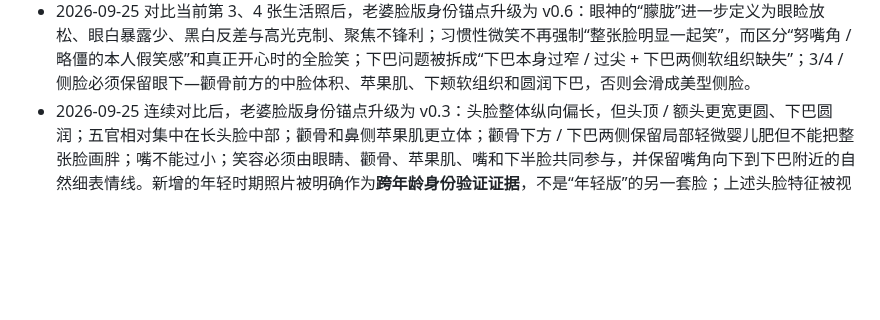
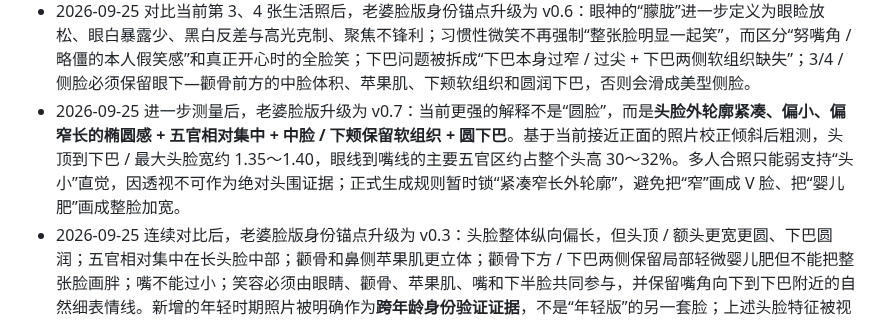
Before and after one commit to Darcy-Jin/Relationship, a Markdown page: docs/current-state.md, the part around the change. GitHub-like rendering; blank space fills up the shorter version.

Commit message:
docs(state): record compact narrow wife-face calibration

```diff
--- a/docs/current-state.md
+++ b/docs/current-state.md
@@ -68,6 +68,7 @@ Relationship
 - 2026-09-25 身份校准继续补充：眼神长期有“软、松、带一点雾感”的稳定特征，表现为眼睑放松、眼白暴露少、聚焦不锋利，而不是失焦或无神；3/4 / 侧脸必须继续保留颧骨下方软组织、轻微婴儿肥、柔和下颌转折和圆润下巴，不能一转侧面就滑成尖脸 / 美型脸。
 - 2026-09-25 参考图使用规则进一步修正：**现在照片作为结构基线**；年轻照片不再进入主结构校准区，而用于验证跨年龄稳定特征和补充表情机制。特别记录：她某些笑容会“努嘴角”，让下半脸被轻微撑开，在侧转角度下造成下巴视觉上更尖的假象；该动态尖感不能写回静态骨相。
 - 2026-09-25 对比当前第 3、4 张生活照后，老婆脸版身份锚点升级为 v0.6：眼神的“朦胧”进一步定义为眼睑放松、眼白暴露少、黑白反差与高光克制、聚焦不锋利；习惯性微笑不再强制“整张脸明显一起笑”，而区分“努嘴角 / 略僵的本人假笑感”和真正开心时的全脸笑；下巴问题被拆成“下巴本身过窄 / 过尖 + 下巴两侧软组织缺失”；3/4 / 侧脸必须保留眼下—颧骨前方的中脸体积、苹果肌、下颊软组织和圆润下巴，否则会滑成美型侧脸。
+- 2026-09-25 进一步测量后，老婆脸版升级为 v0.7：当前更强的解释不是“圆脸”，而是**头脸外轮廓紧凑、偏小、偏窄长的椭圆感 + 五官相对集中 + 中脸 / 下颊保留软组织 + 圆下巴**。基于当前接近正面的照片校正倾斜后粗测，头顶到下巴 / 最大头脸宽约 1.35～1.40，眼线到嘴线的主要五官区约占整个头高 30～32%。多人合照只能弱支持“头小”直觉，因透视不可作为绝对头围证据；正式生成规则暂时锁“紧凑窄长外轮廓”，避免把“窄”画成 V 脸、把“婴儿肥”画成整脸加宽。
 - 2026-09-25 连续对比后，老婆脸版身份锚点升级为 v0.3：头脸整体纵向偏长，但头顶 / 额头更宽更圆、下巴圆润；五官相对集中在长头脸中部；颧骨和鼻侧苹果肌更立体；颧骨下方 / 下巴两侧保留局部轻微婴儿肥但不能把整张脸画胖；嘴不能过小；笑容必须由眼睛、颧骨、苹果肌、嘴和下半脸共同参与，并保留嘴角向下到下巴附近的自然细表情线。新增的年轻时期照片被明确作为**跨年龄身份验证证据**，不是“年轻版”的另一套脸；上述头脸特征被视为长期稳定。唯一已知需要按时期处理的是眼皮：早期单眼皮，后期因做过双眼皮可出现双眼皮，但眼型、眉眼关系和整体身份不变。本人笑容还需保留温柔可爱之外的一点灵动 / 古灵精怪和有主意的感觉。
 - 男性角色正式采用“固定 IP 脸 + 可变故事角色”：以后使用用户本人作为男性 IP 原型，同一张脸可以进入不同职业、条件、生活方式和关系故事；未来切换男性视角时，同一 IP 从“对方”转为“我”。
 - 用户已提供正脸、左右侧脸、不同笑容、穿衣近景和全身照，第一版男性 IP 参考已经足够；
```
